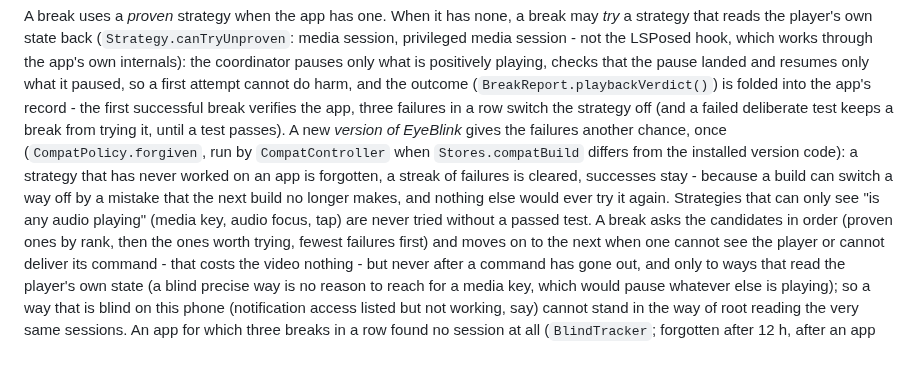
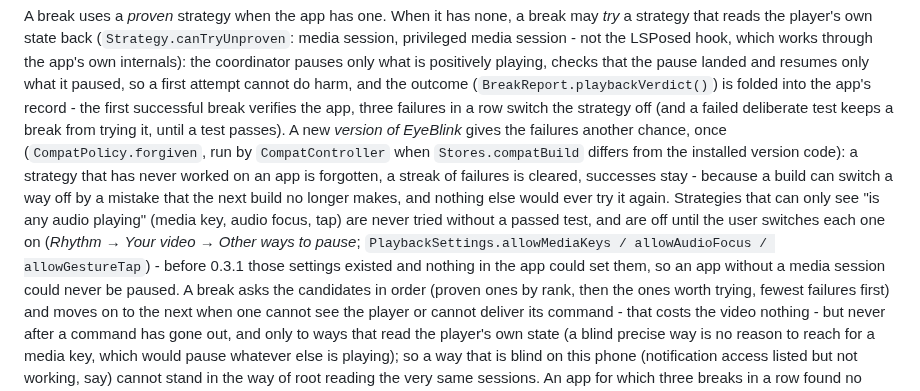
Before and after one commit to omersusin/EyeBlink, a Markdown page: docs/ARCHITECTURE.md, the part around the change. Drawn GitHub-style; blank space fills up the shorter version.

```diff
--- a/docs/ARCHITECTURE.md
+++ b/docs/ARCHITECTURE.md
@@ -149,7 +149,7 @@ folded into the app's record - the first successful break verifies the app, thre
 a break from trying it, until a test passes). A new *version of EyeBlink* gives the failures another chance, once (`CompatPolicy.forgiven`, run by `CompatController` when
 `Stores.compatBuild` differs from the installed version code): a strategy that has never worked on an app is forgotten, a streak of failures is cleared, successes stay -
 because a build can switch a way off by a mistake that the next build no longer makes, and nothing else would ever try it again. Strategies that can only
-see "is any audio playing" (media key, audio focus, tap) are never tried without a passed test. A break asks the candidates in order (proven ones by rank, then the
+see "is any audio playing" (media key, audio focus, tap) are never tried without a passed test, and are off until the user switches each one on (*Rhythm → Your video → Other ways to pause*; `PlaybackSettings.allowMediaKeys / allowAudioFocus / allowGestureTap`) - before 0.3.1 those settings existed and nothing in the app could set them, so an app without a media session could never be paused. A break asks the candidates in order (proven ones by rank, then the
 ones worth trying, fewest failures first) and moves on to the next when one cannot see the player or cannot deliver its command - that costs the video nothing -
 but never after a command has gone out, and only to ways that read the player's own state (a blind precise way is no reason to reach for a media key, which would
 pause whatever else is playing); so a way that is blind on this phone (notification access listed but not working, say) cannot stand in the way of
```
Also changed, not shown: README.md (+1 -1 lines), docs/DEVICE_TEST.md (+1 -1 lines), docs/releases/v0.3.1.md (added, +27 -0 lines), docs/brand/banner.png, docs/screens/about.png, 7 other files.
